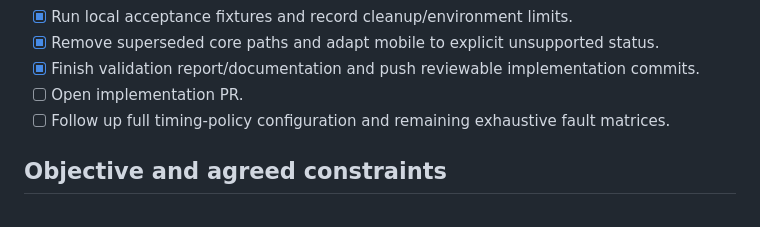
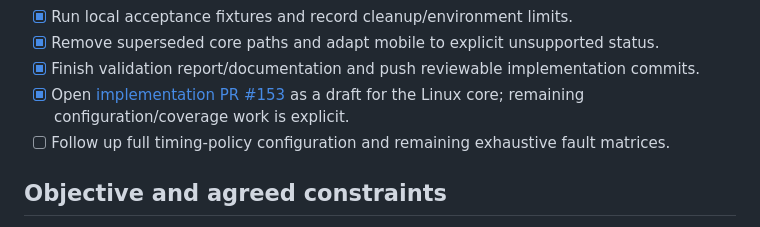
Before and after one commit to simophin/cpxy-ng, a Markdown page: docs/rtp-http-control-plan.md, the part around the change. Rendered like a GitHub page.

Commit message:
docs(rtp): link implementation PR and record remaining follow-up

```diff
--- a/docs/rtp-http-control-plan.md
+++ b/docs/rtp-http-control-plan.md
@@ -20,7 +20,8 @@ operational deployment remain separate. The implemented wire contract is
 - [x] Run local acceptance fixtures and record cleanup/environment limits.
 - [x] Remove superseded core paths and adapt mobile to explicit unsupported status.
 - [x] Finish validation report/documentation and push reviewable implementation commits.
-- [ ] Open implementation PR.
+- [x] Open [implementation PR #153](https://github.com/simophin/cpxy-ng/pull/153)
+  as a draft for the Linux core; remaining configuration/coverage work is explicit.
 - [ ] Follow up full timing-policy configuration and remaining exhaustive fault matrices.
 
 ## Objective and agreed constraints
```
